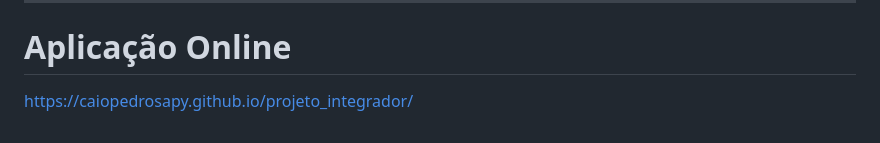
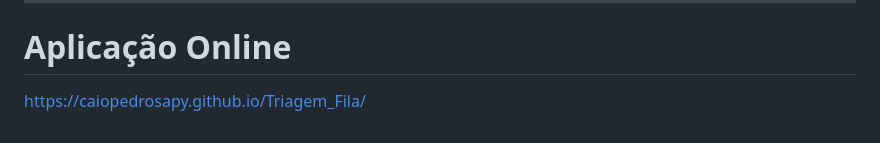
Before and after one commit to caiopedrosapy/projeto_integrador, a Markdown page: README.md, the part around the change. Drawn GitHub-style.

```diff
--- a/README.md
+++ b/README.md
@@ -189,4 +189,4 @@ No momento do atendimento, o método shift() remove o primeiro elemento do vetor
 ---
 
 # Aplicação Online
-https://caiopedrosapy.github.io/projeto_integrador/
+https://caiopedrosapy.github.io/Triagem_Fila/
```
